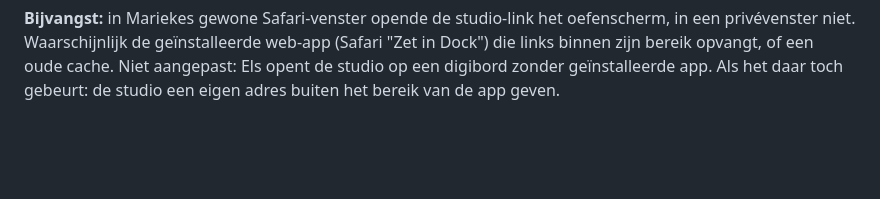
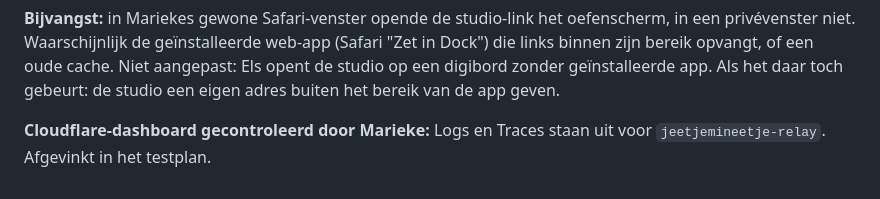
Before and after one commit to Amsfort-Engels/jeetjemineetje, a Markdown page: BOUWLOG.md, the part around the change. Rendered like a GitHub page; blank space fills up the shorter version.

Commit message:
Testplan: logging uit bevestigd in het Cloudflare-dashboard
Co-Authored-By: Claude Opus 5.5 <noreply@anthropic.com>

```diff
--- a/BOUWLOG.md
+++ b/BOUWLOG.md
@@ -399,3 +399,6 @@ een Microsoft-stem.
 niet. Waarschijnlijk de geïnstalleerde web-app (Safari "Zet in Dock") die links binnen zijn bereik opvangt,
 of een oude cache. Niet aangepast: Els opent de studio op een digibord zonder geïnstalleerde app.
 Als het daar toch gebeurt: de studio een eigen adres buiten het bereik van de app geven.
+
+**Cloudflare-dashboard gecontroleerd door Marieke:** Logs en Traces staan uit voor `jeetjemineetje-relay`.
+Afgevinkt in het testplan.
```
Also changed, not shown: ONTWERP-WEDSTRIJD.md (+1 -1 lines).
